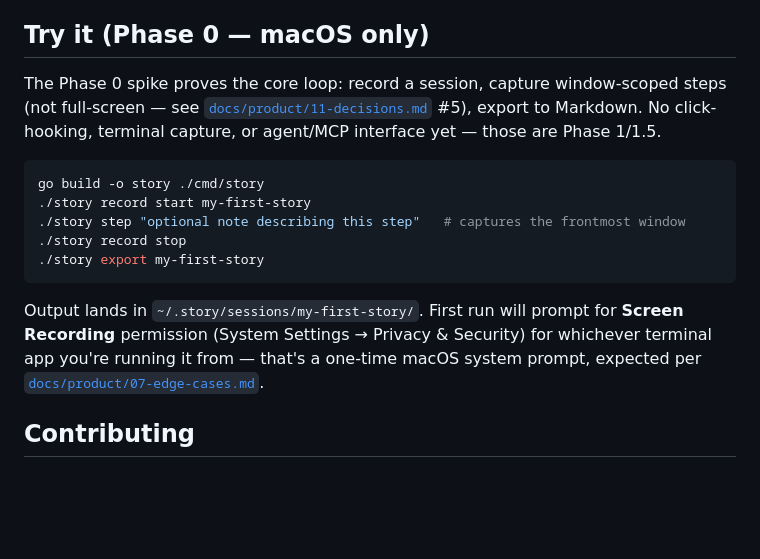
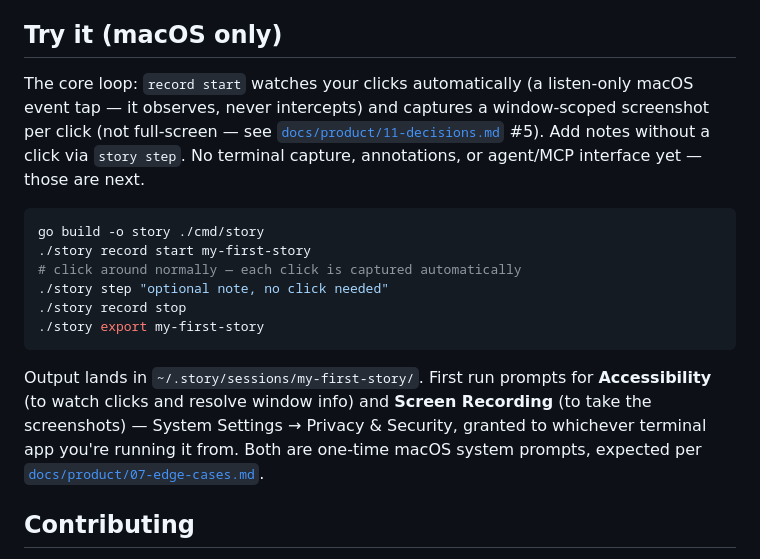
Before and after one commit to noorshikalgar/loomless, a Markdown page: README.md, the part around the change. GitHub-like rendering; blank space fills up the shorter version.

Commit message:
docs: update quickstart for automatic click-capture

````diff
--- a/README.md
+++ b/README.md
@@ -46,26 +46,29 @@ order:
 10. [**Open questions**](docs/product/10-open-questions.md) — the decisions
     that gate everything else
 
-## Try it (Phase 0 — macOS only)
+## Try it (macOS only)
 
-The Phase 0 spike proves the core loop: record a session, capture
-window-scoped steps (not full-screen — see
-[`docs/product/11-decisions.md`](docs/product/11-decisions.md) #5), export
-to Markdown. No click-hooking, terminal capture, or agent/MCP interface yet
-— those are Phase 1/1.5.
+The core loop: `record start` watches your clicks automatically (a
+listen-only macOS event tap — it observes, never intercepts) and captures
+a window-scoped screenshot per click (not full-screen — see
+[`docs/product/11-decisions.md`](docs/product/11-decisions.md) #5). Add
+notes without a click via `story step`. No terminal capture, annotations,
+or agent/MCP interface yet — those are next.
 
 ```bash
 go build -o story ./cmd/story
 ./story record start my-first-story
-./story step "optional note describing this step"   # captures the frontmost window
+# click around normally — each click is captured automatically
+./story step "optional note, no click needed"
 ./story record stop
 ./story export my-first-story
 ```
 
-Output lands in `~/.story/sessions/my-first-story/`. First run will prompt
-for **Screen Recording** permission (System Settings → Privacy & Security)
-for whichever terminal app you're running it from — that's a one-time
-macOS system prompt, expected per
+Output lands in `~/.story/sessions/my-first-story/`. First run prompts for
+**Accessibility** (to watch clicks and resolve window info) and **Screen
+Recording** (to take the screenshots) — System Settings → Privacy &
+Security, granted to whichever terminal app you're running it from. Both
+are one-time macOS system prompts, expected per
 [`docs/product/07-edge-cases.md`](docs/product/07-edge-cases.md).
 
 ## Contributing
````
